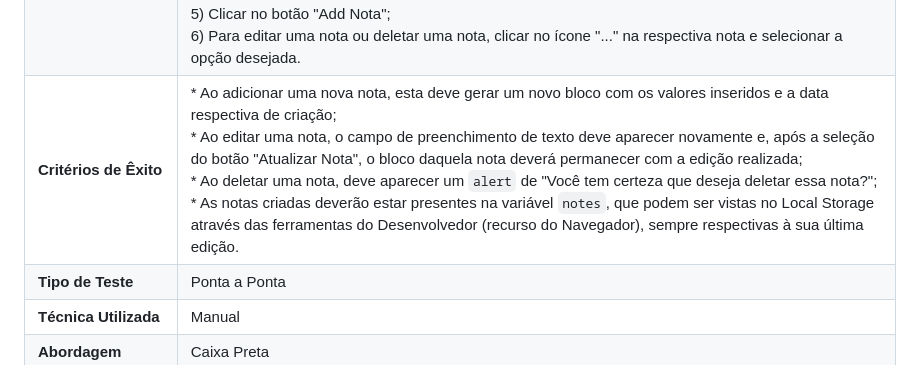
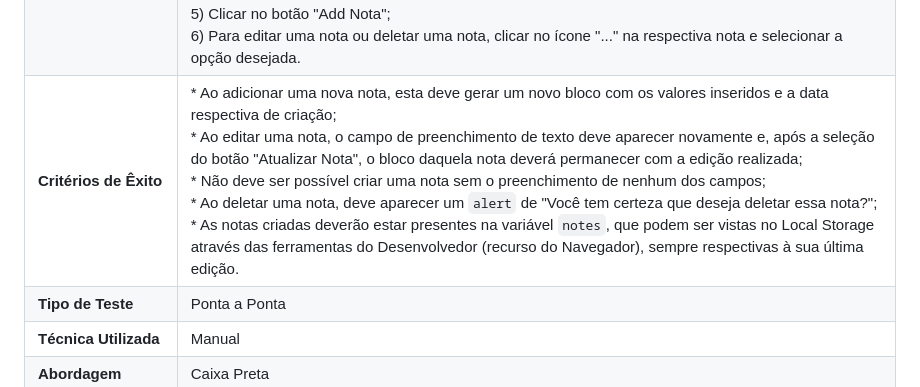
Before and after one commit to ICEI-PUC-Minas-PMV-ADS/E1-PROJ-WEB-T16-Time3-ProjDailyCare, a Markdown page: docs/08-Plano de Testes de Software.md, the part around the change. Drawn GitHub-style.

```diff
--- a/docs/08-Plano de Testes de Software.md
+++ b/docs/08-Plano de Testes de Software.md
@@ -84,7 +84,7 @@ O presente Plano de Testes se realiza a partir de casos de teste, orientados por
 |**História de Usuário**| * Eu, como mãe de pessoa neurodivergente, quero anotar os feedbacks e informações rotineiras dadas pela equipe multidisciplinar e médica, para ter controle das orientações fornecidas pela equipe de saúde e ter um histórico de referências e demandas da equipe; <br>* Eu, como mãe de uma pessoa neurodivergente, quero poder fazer pesquisas sobre as informações diárias de comportamento da minha filha através do histórico produzido, para retomar um assunto abordado pela equipe ou reanalisar um aspecto.|
 |**Requisitos Associados**|RF-002	Permitir a inclusão de informações sobre evolução dos pacientes e observações de terapeutas|
 |**Instruções de Execução**| 1) Acessar o documento index.hml através de um browser e fazer o login;<br>2) Clicar na aba Anotações do menu; <br>3) Clicar no ícone de "+" dentro do bloco "Observação Terapêutica"; <br>4) No campo "título", inserir o nome desejado para a anotação e, em "Descrição", escrever o texto desejado; <br>5) Clicar no botão "Add Nota";<br> 6) Para editar uma nota ou deletar uma nota, clicar no ícone "..." na respectiva nota e selecionar a opção desejada.|
-|**Critérios de Êxito**|* Ao adicionar uma nova nota, esta deve gerar um novo bloco com os valores inseridos e a data respectiva de criação;<br>* Ao editar uma nota, o campo de preenchimento de texto deve aparecer novamente e, após a seleção do botão "Atualizar Nota", o bloco daquela nota deverá permanecer com a edição realizada; <br>* Ao deletar uma nota, deve aparecer um `alert` de "Você tem certeza que deseja deletar essa nota?";<br>* As notas criadas deverão estar presentes na variável `notes`, que podem ser vistas no Local Storage através das ferramentas do Desenvolvedor (recurso do Navegador), sempre respectivas à sua última edição.|
+|**Critérios de Êxito**|* Ao adicionar uma nova nota, esta deve gerar um novo bloco com os valores inseridos e a data respectiva de criação;<br>* Ao editar uma nota, o campo de preenchimento de texto deve aparecer novamente e, após a seleção do botão "Atualizar Nota", o bloco daquela nota deverá permanecer com a edição realizada; <br>* Não deve ser possível criar uma nota sem o preenchimento de nenhum dos campos; <br>* Ao deletar uma nota, deve aparecer um `alert` de "Você tem certeza que deseja deletar essa nota?";<br>* As notas criadas deverão estar presentes na variável `notes`, que podem ser vistas no Local Storage através das ferramentas do Desenvolvedor (recurso do Navegador), sempre respectivas à sua última edição.|
 |**Tipo de Teste**|Ponta a Ponta|
 |**Técnica Utilizada**|Manual|
 |**Abordagem**|Caixa Preta|
```
